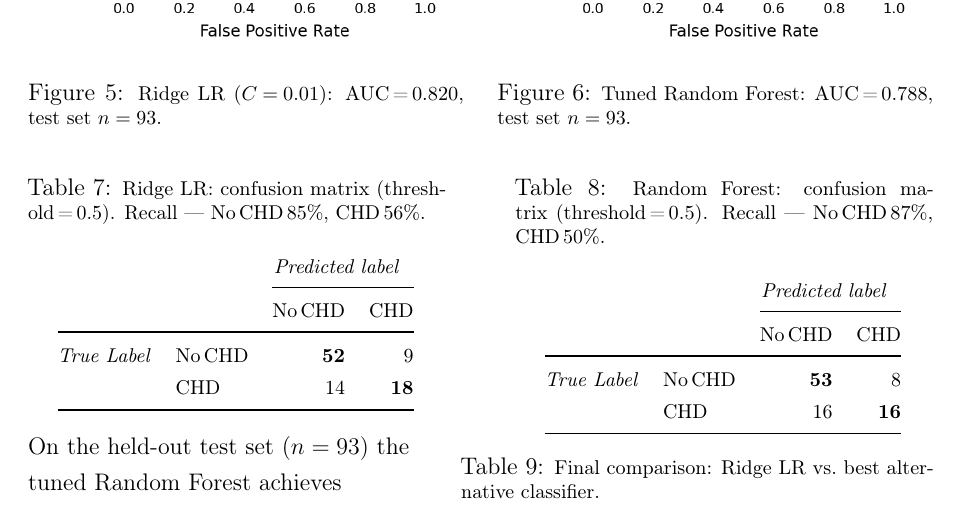
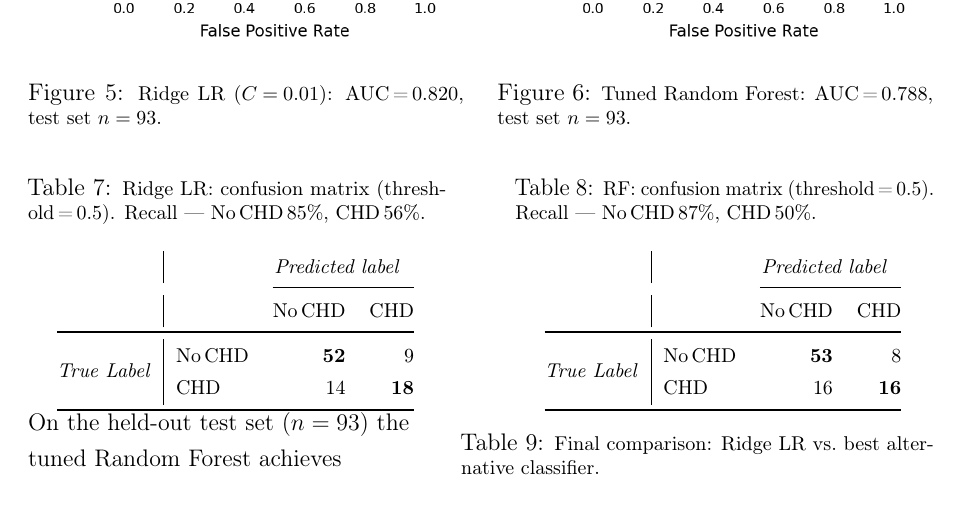
Before and after one commit to manpreet-sangha/predict_coronary_heart_disease, a LaTeX document (report/main.tex): part of page 8 of 12, cut so that both start at the same text. Compiled offline with pdfLaTeX.

Commit message:
CM tables: multirow True Label, vertical separator, RF caption shortening

```diff
--- a/report/main.tex
+++ b/report/main.tex
@@ -34,6 +34,7 @@
 \usepackage{float}
 \usepackage{caption}
 \usepackage{array}          % extended column formatting
+\usepackage{multirow}       % multirow cells in tables
 \usepackage{wrapfig}        % text wraps around figures/tables
 \usepackage{placeins} % use \FloatBarrier explicitly where needed
 
@@ -503,32 +504,32 @@ Recall — No\,CHD\,85\%, CHD\,56\%.}
 \vspace{2pt}
 {\footnotesize
 \renewcommand{\arraystretch}{1.1}
-\begin{tabular}{@{}llrr@{}}
+\begin{tabular}{@{}l|lrr@{}}
 & & \multicolumn{2}{c}{\textit{Predicted label}} \\
 \cmidrule(l){3-4}
 & & No\,CHD & CHD \\
 \midrule
-\textit{True Label} & No\,CHD & \textbf{52} & 9  \\
-                    & CHD     & 14          & \textbf{18} \\
+\multirow{2}{*}{\textit{True Label}} & No\,CHD & \textbf{52} & 9  \\
+                                     & CHD     & 14          & \textbf{18} \\
 \bottomrule
 \end{tabular}}
 \end{minipage}\hfill
 \begin{minipage}[t]{0.46\linewidth}
 \centering
 \captionsetup{width=\linewidth}
-\captionof{table}{\footnotesize Random Forest: confusion matrix (threshold\,=\,0.5).
+\captionof{table}{\footnotesize RF: confusion matrix (threshold\,=\,0.5).
 Recall — No\,CHD\,87\%, CHD\,50\%.}
 \label{tab:oc_cm}
 \vspace{2pt}
 {\footnotesize
 \renewcommand{\arraystretch}{1.1}
-\begin{tabular}{@{}llrr@{}}
+\begin{tabular}{@{}l|lrr@{}}
 & & \multicolumn{2}{c}{\textit{Predicted label}} \\
 \cmidrule(l){3-4}
 & & No\,CHD & CHD \\
 \midrule
-\textit{True Label} & No\,CHD & \textbf{53} & 8  \\
-                    & CHD     & 16          & \textbf{16} \\
+\multirow{2}{*}{\textit{True Label}} & No\,CHD & \textbf{53} & 8  \\
+                                     & CHD     & 16          & \textbf{16} \\
 \bottomrule
 \end{tabular}}
 \end{minipage}
```
